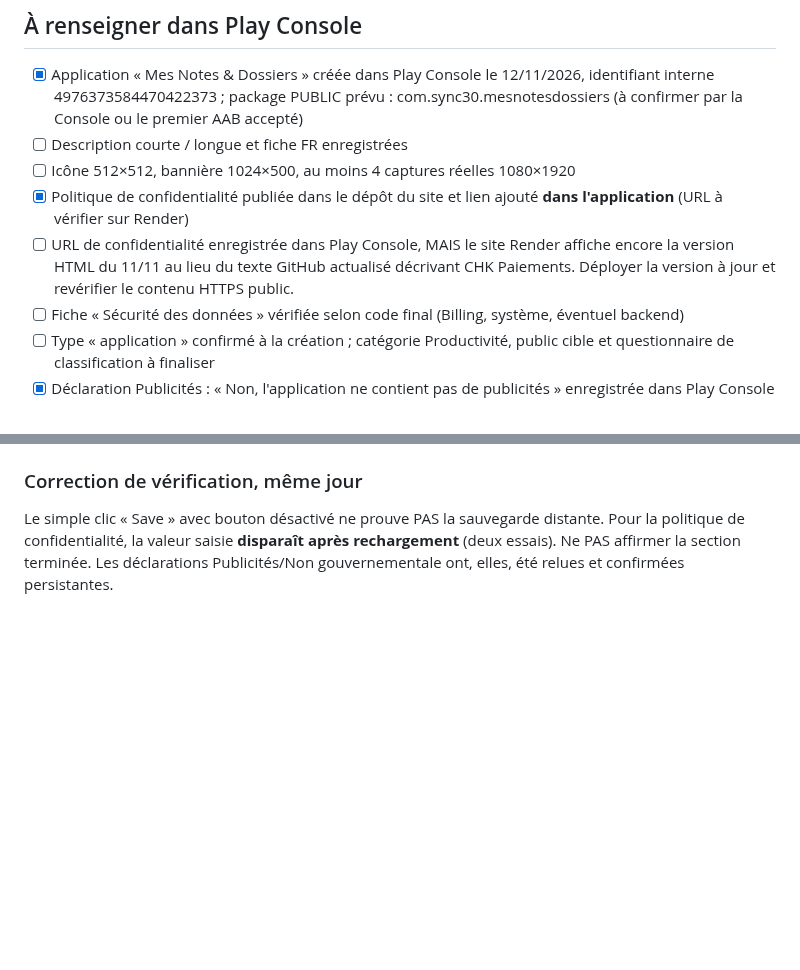
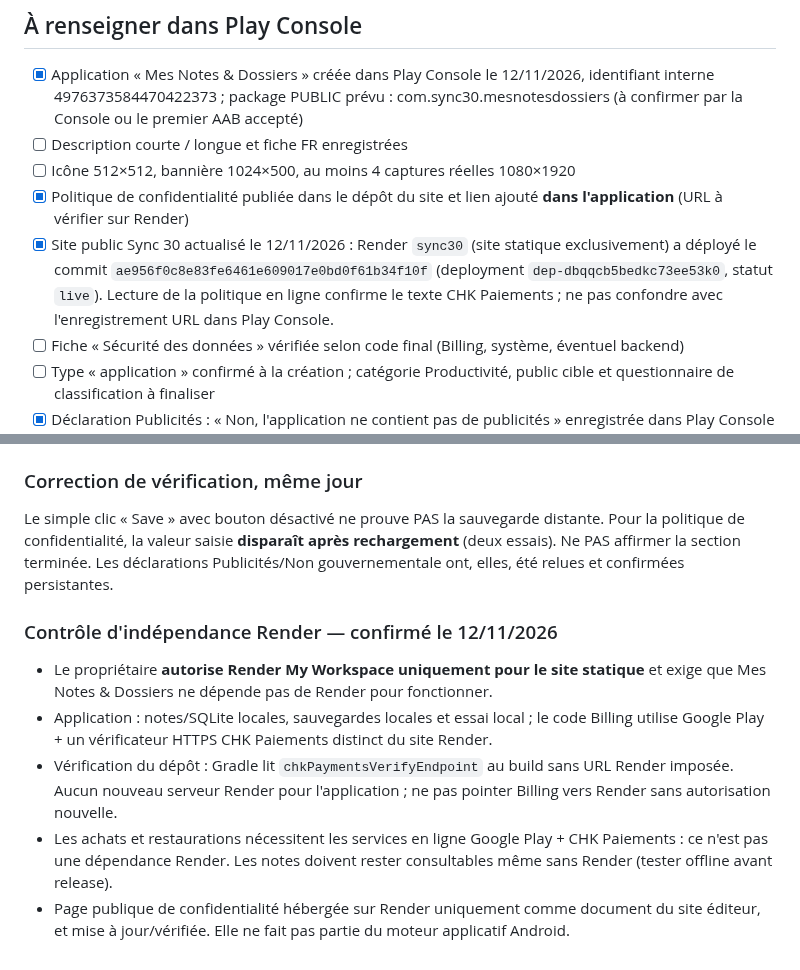
Before and after one commit to Chasmet/Bloc-note, a Markdown page: play-store/checklist-publication.md, 2 parts joined by grey strips. GitHub-like rendering; blank space fills up the shorter version.

Commit message:
Vérifier politique en ligne et documenter l'indépendance de l'application vis-à-vis de Render

```diff
--- a/play-store/checklist-publication.md
+++ b/play-store/checklist-publication.md
@@ -13,7 +13,7 @@
 - [ ] Description courte / longue et fiche FR enregistrées
 - [ ] Icône 512×512, bannière 1024×500, au moins 4 captures réelles 1080×1920
 - [x] Politique de confidentialité publiée dans le dépôt du site et lien ajouté **dans l'application** (URL à vérifier sur Render)
-- [ ] URL de confidentialité enregistrée dans Play Console, MAIS le site Render affiche encore la version HTML du 11/11 au lieu du texte GitHub actualisé décrivant CHK Paiements. Déployer la version à jour et revérifier le contenu HTTPS public.
+- [x] Site public Sync 30 actualisé le 12/11/2026 : Render `sync30` (site statique exclusivement) a déployé le commit `ae956f0c8e83fe6461e609017e0bd0f61b34f10f` (deployment `dep-dbqqcb5bedkc73ee53k0`, statut `live`). Lecture de la politique en ligne confirme le texte CHK Paiements ; ne pas confondre avec l'enregistrement URL dans Play Console.
 - [ ] Fiche « Sécurité des données » vérifiée selon code final (Billing, système, éventuel backend)
 - [ ] Type « application » confirmé à la création ; catégorie Productivité, public cible et questionnaire de classification à finaliser
 - [x] Déclaration Publicités : « Non, l'application ne contient pas de publicités » enregistrée dans Play Console ET confirmée après rechargement (12/11/2026, code sans SDK publicitaire vérifié)
@@ -45,3 +45,10 @@ La politique HTML du kit correspond au texte du dépôt du site Sync 30 ; vérif
 
 ### Correction de vérification, même jour
 Le simple clic « Save » avec bouton désactivé ne prouve PAS la sauvegarde distante. Pour la politique de confidentialité, la valeur saisie **disparaît après rechargement** (deux essais). Ne PAS affirmer la section terminée. Les déclarations Publicités/Non gouvernementale ont, elles, été relues et confirmées persistantes.
+
+### Contrôle d'indépendance Render — confirmé le 12/11/2026
+- Le propriétaire **autorise Render My Workspace uniquement pour le site statique** et exige que Mes Notes & Dossiers ne dépende pas de Render pour fonctionner.
+- Application : notes/SQLite locales, sauvegardes locales et essai local ; le code Billing utilise Google Play + un vérificateur HTTPS CHK Paiements distinct du site Render.
+- Vérification du dépôt : Gradle lit `chkPaymentsVerifyEndpoint` au build sans URL Render imposée. Aucun nouveau serveur Render pour l'application ; ne pas pointer Billing vers Render sans autorisation nouvelle.
+- Les achats et restaurations nécessitent les services en ligne Google Play + CHK Paiements : ce n'est pas une dépendance Render. Les notes doivent rester consultables même sans Render (tester offline avant release).
+- Page publique de confidentialité hébergée sur Render uniquement comme document du site éditeur, et mise à jour/vérifiée. Elle ne fait pas partie du moteur applicatif Android.
```
